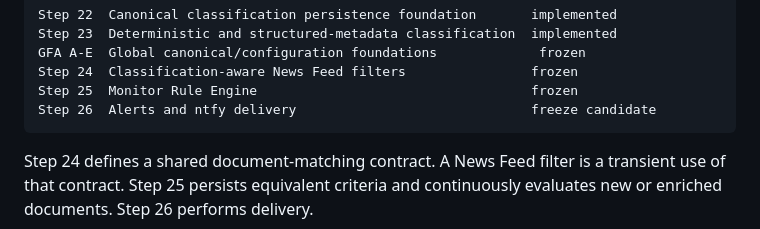
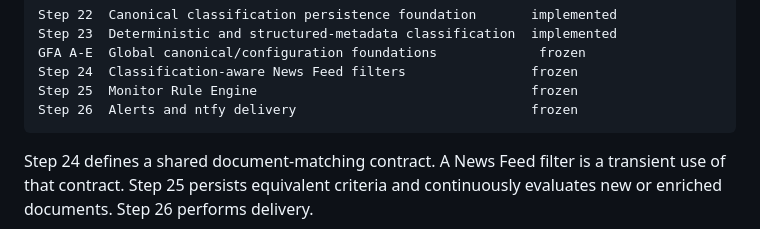
Before and after one commit to shineshadow/Global-News-Intelligence-Platform, a Markdown page: docs/specifications/MASTER_TECHNICAL_SPECIFICATION.md, the part around the change. Rendered like a GitHub page.

````diff
--- a/docs/specifications/MASTER_TECHNICAL_SPECIFICATION.md
+++ b/docs/specifications/MASTER_TECHNICAL_SPECIFICATION.md
@@ -2554,7 +2554,7 @@ Step 23  Deterministic and structured-metadata classification  implemented
 GFA A-E  Global canonical/configuration foundations             frozen
 Step 24  Classification-aware News Feed filters                frozen
 Step 25  Monitor Rule Engine                                   frozen
-Step 26  Alerts and ntfy delivery                              freeze candidate
+Step 26  Alerts and ntfy delivery                              frozen
 ```
 
 Step 24 defines a shared document-matching contract. A News Feed filter is a
````
Also changed, not shown: docs/specifications/STEP_26_ALERTS_AND_NTFY.md (+29 -3 lines).
